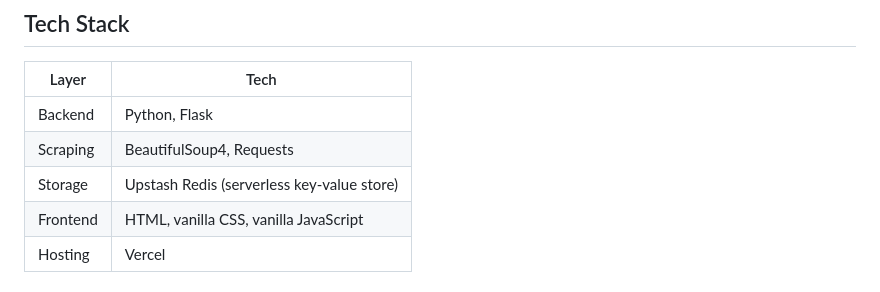
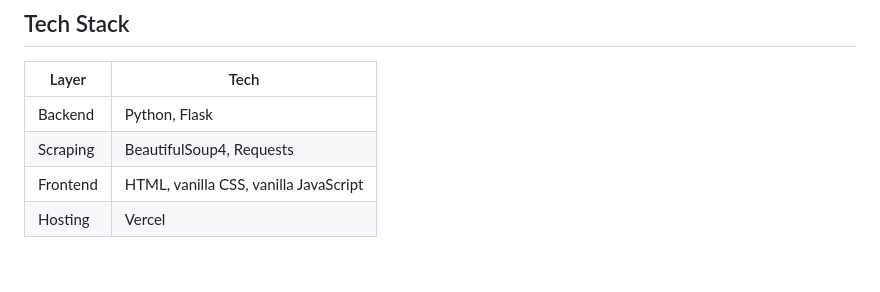
Before and after one commit to vrittansh/ScrapBook, a Markdown page: README.md, the part around one of its changes. Drawn GitHub-style.

```diff
--- a/README.md
+++ b/README.md
@@ -24,7 +24,6 @@ ScrapBook is a minimalist "read later" web app. Paste in the URL of any article
 |------------|--------------------------------------|
 | Backend    | Python, Flask                       |
 | Scraping   | BeautifulSoup4, Requests            |
-| Storage    | Upstash Redis (serverless key-value store) |
 | Frontend   | HTML, vanilla CSS, vanilla JavaScript |
 | Hosting    | Vercel                              |
 
```
Also changed, not shown: other parts of README.md (+1 -1 lines).
